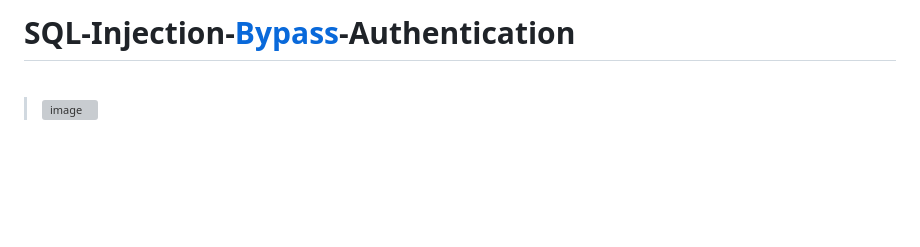
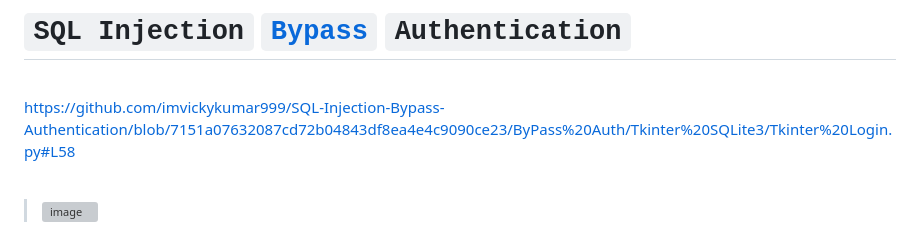
Before and after one commit to imvickykumar999/SQL-Injection-Bypass-Authentication, a Markdown page: README.md, the part around the change. Rendered like a GitHub page; blank space fills up the shorter version; grey boxes are pictures that could not be loaded.

```diff
--- a/README.md
+++ b/README.md
@@ -1,4 +1,8 @@
-# SQL-Injection-[Bypass](https://github.com/imvickykumar999/SQL-Injection-Bypass-Authentication/blob/7151a07632087cd72b04843df8ea4e4c9090ce23/ByPass%20Auth/Tkinter%20SQLite3/Tkinter%20Login.py#L58)-Authentication
+# `SQL Injection` [`Bypass`](https://github.com/imvickykumar999/SQL-Injection-Bypass-Authentication/blob/7151a07632087cd72b04843df8ea4e4c9090ce23/ByPass%20Auth/Tkinter%20SQLite3/Tkinter%20Login.py#L58) `Authentication`
+
+<br>
+
+https://github.com/imvickykumar999/SQL-Injection-Bypass-Authentication/blob/7151a07632087cd72b04843df8ea4e4c9090ce23/ByPass%20Auth/Tkinter%20SQLite3/Tkinter%20Login.py#L58
 
 <br>
 
```
